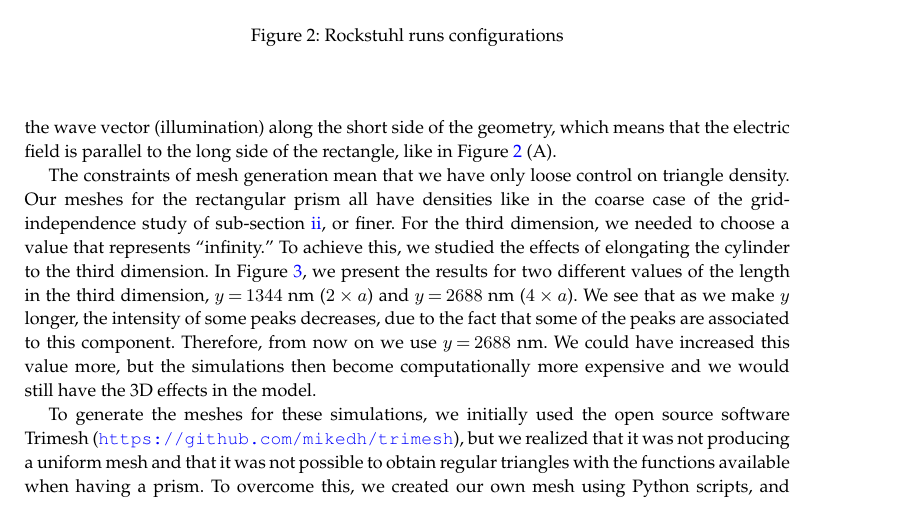
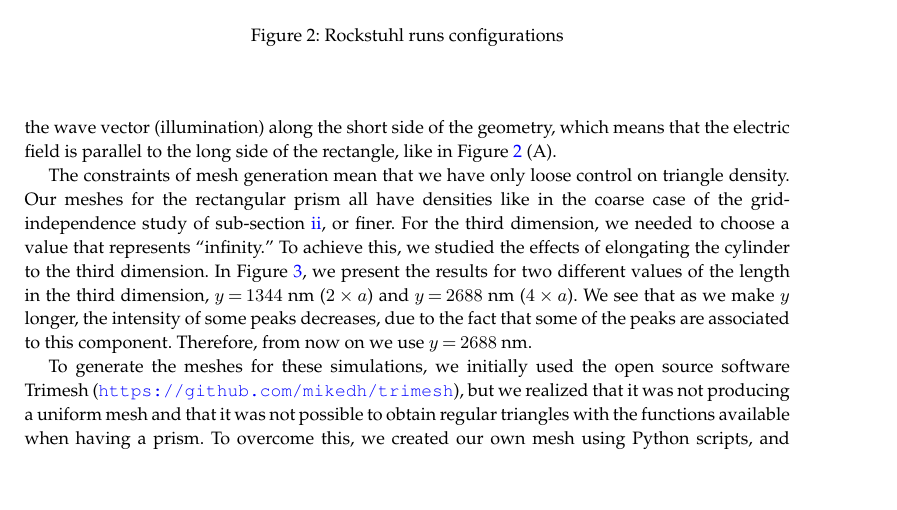
Before and after one commit to barbagroup/pygbe_validation_paper, a LaTeX document (tex/ClementiBarba2020.tex, which reads tex/results.tex): part of page 7 of 15, cut so that both start at the same text, the shorter picture padded with empty space. Compiled offline with pdfLaTeX.

Commit message:
delete problematic sentence

```diff
--- a/tex/results.tex
+++ b/tex/results.tex
@@ -77,8 +77,7 @@ For the third dimension, we needed to choose a value that represents ``infinity.
 elongating the cylinder to the third dimension. In Figure \ref{fig:ext_y_14}, we present the results for two different
 values of the length in the third dimension, $y=1344$ nm ($2\times a$) and $y=2688$ nm ($4\times a$). We see that as we make $y$ longer, the
 intensity of some peaks decreases, due to the fact that some of the peaks are associated to this component. Therefore,
-from now on we use $y=2688$ nm. We could have increased this value more, but the
-simulations then become computationally more expensive and we would still have the 3D effects in the model.
+from now on we use $y=2688$ nm.
 
 \begin{figure}
     \centering
```
